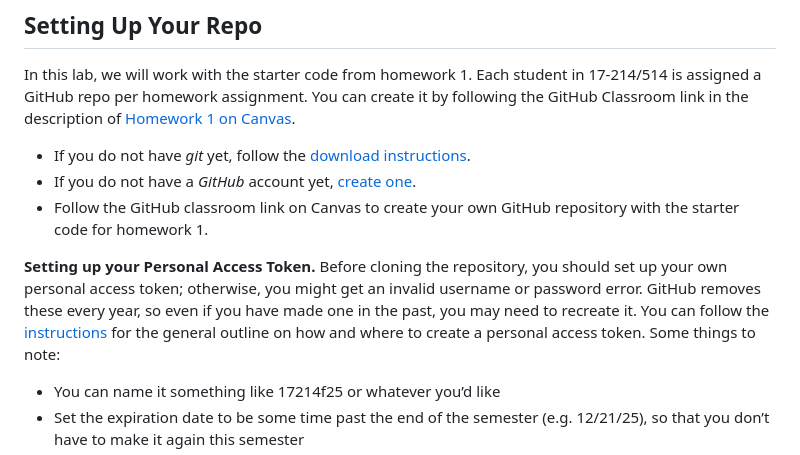
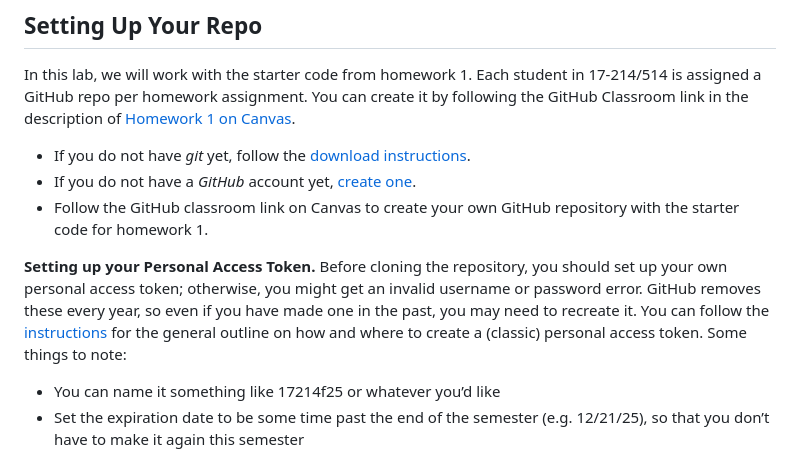
Before and after one commit to CMU-17-214/f2025, a Markdown page: labs/lab01.md, the part around the change. Drawn GitHub-style.

```diff
--- a/labs/lab01.md
+++ b/labs/lab01.md
@@ -16,7 +16,7 @@ In this lab, we will work with the starter code from homework 1. Each student in
 * If you do not have a *GitHub* account yet, [create one](https://github.com/).
 * Follow the GitHub classroom link on Canvas to create your own GitHub repository with the starter code for homework 1.
 
-**Setting up your Personal Access Token.** Before cloning the repository, you should set up your own personal access token; otherwise, you might get an invalid username or password error. GitHub removes these every year, so even if you have made one in the past, you may need to recreate it. You can follow the [instructions](https://docs.github.com/en/authentication/keeping-your-account-and-data-secure/creating-a-personal-access-token) for the general outline on how and where to create a personal access token. Some things to note:
+**Setting up your Personal Access Token.** Before cloning the repository, you should set up your own personal access token; otherwise, you might get an invalid username or password error. GitHub removes these every year, so even if you have made one in the past, you may need to recreate it. You can follow the [instructions](https://docs.github.com/en/authentication/keeping-your-account-and-data-secure/creating-a-personal-access-token) for the general outline on how and where to create a (classic) personal access token. Some things to note:
 
 * You can name it something like 17214f25 or whatever you’d like
 * Set the expiration date to be some time past the end of the semester (e.g. 12/21/25), so that you don’t have to make it again this semester
```
Also changed, not shown: assignments/hw1.md (+2 -2 lines).
